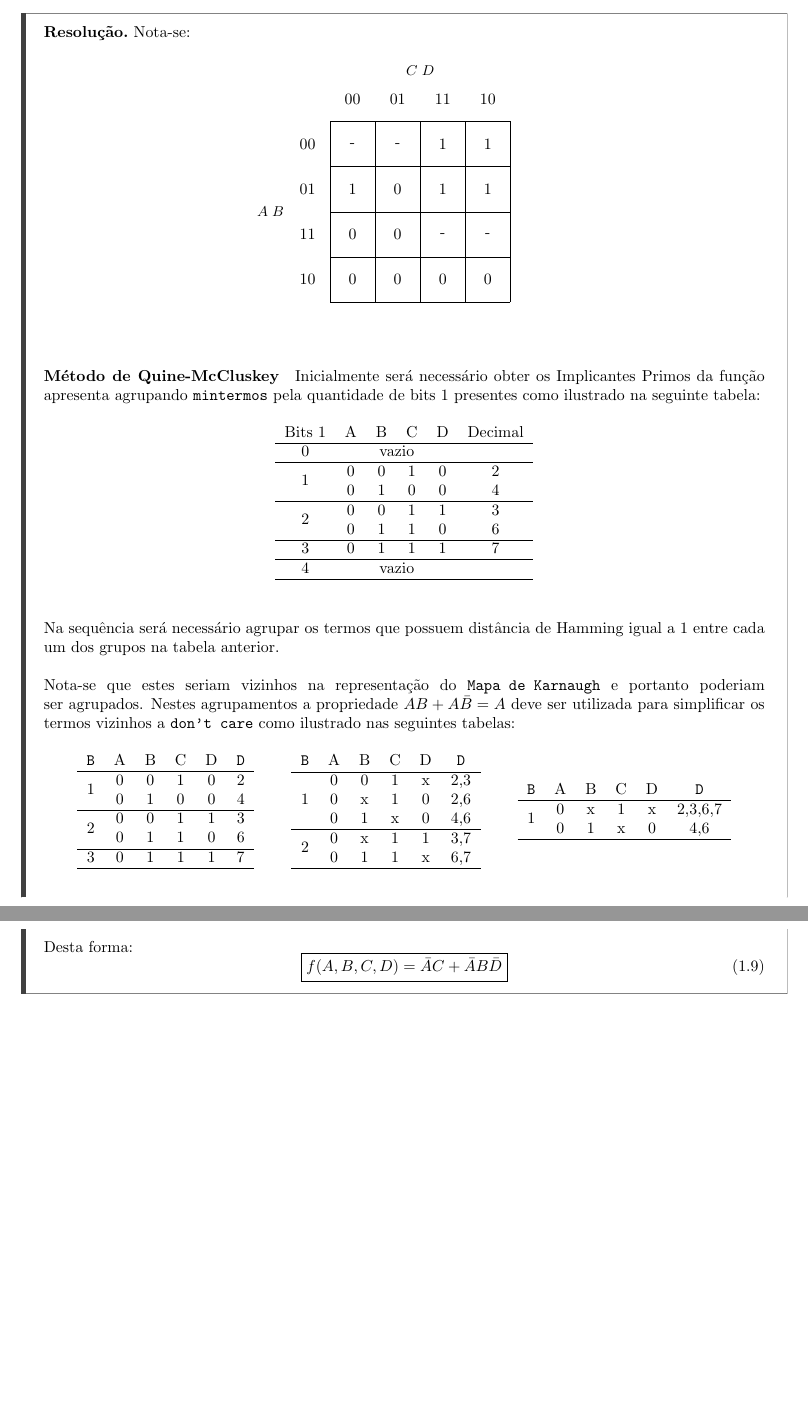
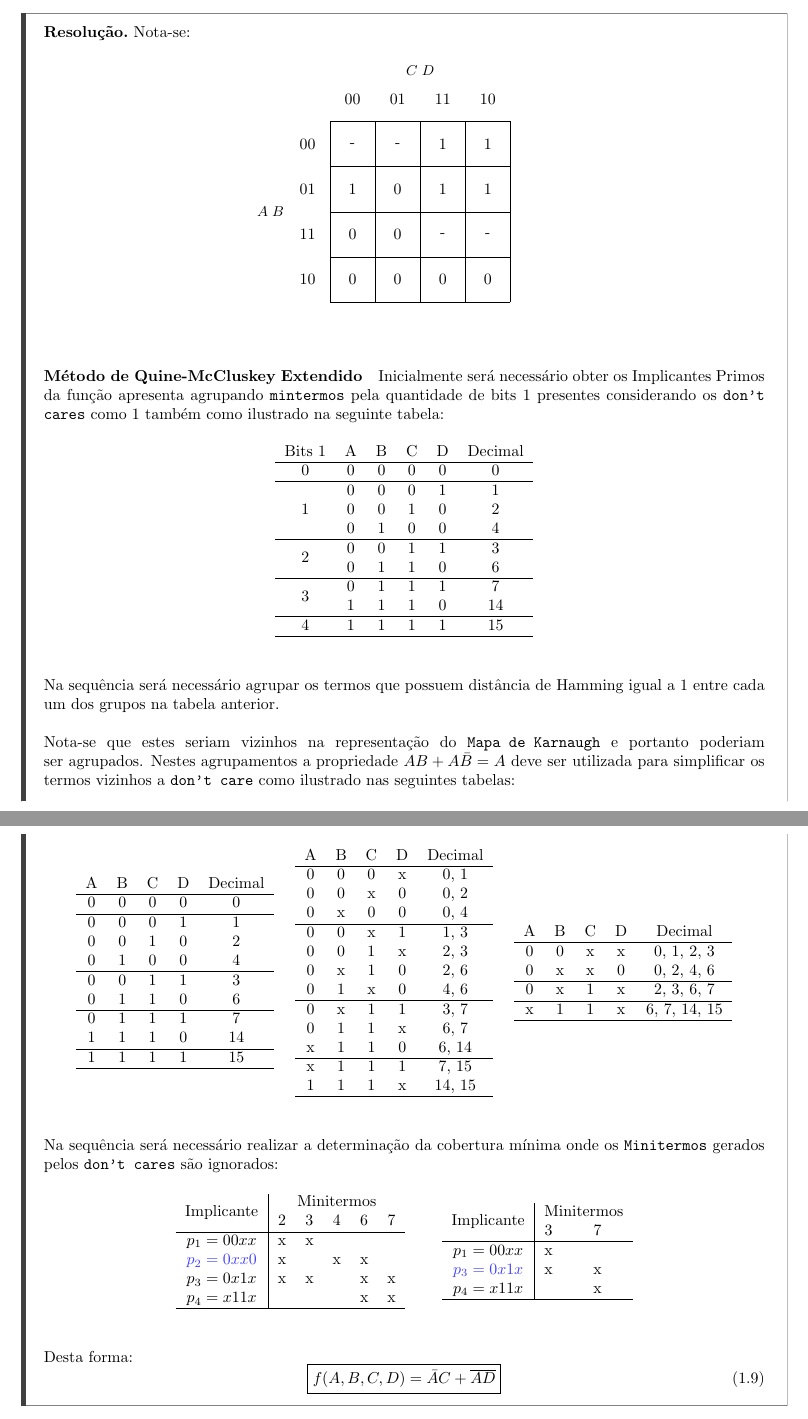
Before and after one commit to tr0fin0/classes_unicamp, a LaTeX document (es572/es572_ex04.tex): two parts of pages 8 and 9 of 9, joined at a grey line, cut so that both start at the same text, the shorter picture padded with empty space. Compiled offline with pdfLaTeX.

Commit message:
:construction: edit table

```diff
--- a/es572/es572_ex04.tex
+++ b/es572/es572_ex04.tex
@@ -166,7 +166,6 @@
                                 \implicant{3}{6}
                                 \implicant{8}{9}
                                 \implicant{13}{15}
-                                \implicant{7}{6}
                             \end{karnaugh-map}
                         \end{figure}
                     \end{multicols}
@@ -397,50 +396,85 @@
                         \autoterms[0]
                     \end{karnaugh-map}
                 \end{figure}
-                \paragraph{Método de Quine-McCluskey}Inicialmente será necessário obter os Implicantes Primos da função apresenta agrupando \texttt{mintermos} pela quantidade de bits 1 presentes como ilustrado na seguinte tabela:
-                    \begin{table}[H]
-                        \centering\begin{tabular}{c cccc c}
-                            Bits 1             & A & B & C & D             & Decimal\\\hline
-                            0                  & \multicolumn{4}{c}{vazio} & \\\hline
-                            \multirow{2}{*}{1} & 0 & 0 & 1 & 0             & 2\\
-                                               & 0 & 1 & 0 & 0             & 4\\\hline
-                            \multirow{2}{*}{2} & 0 & 0 & 1 & 1             & 3\\
-                                               & 0 & 1 & 1 & 0             & 6\\\hline
-                            3                  & 0 & 1 & 1 & 1             & 7\\\hline
-                            4                  & \multicolumn{4}{c}{vazio} & \\\hline
-                        \end{tabular}
-                    \end{table}
+
+                \paragraph{Método de Quine-McCluskey Extendido}Inicialmente será necessário obter os Implicantes Primos da função apresenta agrupando \texttt{mintermos} pela quantidade de bits 1 presentes considerando os \texttt{don't cares} como 1 também como ilustrado na seguinte tabela:
+                \begin{table}[H]
+                    \centering\begin{tabular}{c cccc c}
+                        Bits 1             &A&B&C&D& Decimal\\\hline
+                        0                  &0&0&0&0& 0\\\hline
+                        \multirow{3}{*}{1} &0&0&0&1& 1\\
+                                           &0&0&1&0& 2\\
+                                           &0&1&0&0& 4\\\hline
+                        \multirow{2}{*}{2} &0&0&1&1& 3\\
+                                           &0&1&1&0& 6\\\hline
+                        \multirow{2}{*}{3} &0&1&1&1& 7\\
+                                           &1&1&1&0& 14\\\hline
+                        4                  &1&1&1&1& 15\\\hline
+                    \end{tabular}
+                \end{table}\noindent
                 Na sequência será necessário agrupar os termos que possuem distância de Hamming igual a 1 entre cada um dos grupos na tabela anterior.
                 \\\\
                 Nota-se que estes seriam vizinhos na representação do \texttt{Mapa de Karnaugh} e portanto poderiam ser agrupados. Nestes agrupamentos a propriedade $AB + A\bar{B} = A$ deve ser utilizada para simplificar os termos vizinhos a \texttt{don't care} como ilustrado nas seguintes tabelas:
+                \begin{table}[H]
+                    \centering\begin{tabular}{cccc c}
+                        A&B&C&D& Decimal\\\hline
+                        0&0&0&0& 0\\\hline
+                        0&0&0&1& 1\\
+                        0&0&1&0& 2\\
+                        0&1&0&0& 4\\\hline
+                        0&0&1&1& 3\\
+                        0&1&1&0& 6\\\hline
+                        0&1&1&1& 7\\
+                        1&1&1&0& 14\\\hline
+                        1&1&1&1& 15\\\hline
+                    \end{tabular}
+                    \quad
+                    \centering\begin{tabular}{cccc c}
+                        A&B&C&D& Decimal\\\hline
+                        0&0&0&x& 0, 1\\
+                        0&0&x&0& 0, 2\\
+                        0&x&0&0& 0, 4\\\hline
+                        0&0&x&1& 1, 3\\
+                        0&0&1&x& 2, 3\\
+                        0&x&1&0& 2, 6\\
+                        0&1&x&0& 4, 6\\\hline
+                        0&x&1&1& 3, 7\\
+                        0&1&1&x& 6, 7\\
+                        x&1&1&0& 6, 14\\\hline
+                        x&1&1&1& 7, 15\\
+                        1&1&1&x& 14, 15\\\hline
+                    \end{tabular}
+                    \quad
+                    \centering\begin{tabular}{cccc c}
+                        A&B&C&D& Decimal\\\hline
+                        0&0&x&x& 0, 1, 2, 3\\
+                        0&x&x&0& 0, 2, 4, 6\\\hline
+                        0&x&1&x& 2, 3, 6, 7\\\hline
+                        x&1&1&x& 6, 7, 14, 15\\\hline
+                    \end{tabular}
+                \end{table}\noindent
+                Na sequência será necessário realizar a determinação da cobertura mínima onde os \texttt{Minitermos} gerados pelos \texttt{don't cares} são ignorados:
                     \begin{table}[H]
-                        \centering\begin{tabular}{c cccc c}
-                            \texttt{B}         & A & B & C & D & \texttt{D}\\\hline
-                            \multirow{2}{*}{1} & 0 & 0 & 1 & 0 & 2\\
-                                               & 0 & 1 & 0 & 0 & 4\\\hline
-                            \multirow{2}{*}{2} & 0 & 0 & 1 & 1 & 3\\
-                                               & 0 & 1 & 1 & 0 & 6\\\hline
-                            3                  & 0 & 1 & 1 & 1 & 7\\\hline
+                        \centering\begin{tabular}{c|ccccc}
+                            \multirow{2}{*}{Implicante} & \multicolumn{5}{c}{Minitermos}\\
+                                                        &2&3&4&6&7\\\hline
+                            $p_1 = 00xx$                &x&x& & & \\
+                            \textcolor{blue!75}{$p_2=0xx0$} &x& &x&x& \\
+                            $p_3 = 0x1x$                &x&x& &x&x\\
+                            $p_4 = x11x$                & & & &x&x\\\hline
                         \end{tabular}
                         \qquad
-                        \centering\begin{tabular}{c cccc c}
-                            \texttt{B}         & A & B & C & D & \texttt{D}\\\hline
-                            \multirow{3}{*}{1} & 0 & 0 & 1 & x & 2,3\\
-                                               & 0 & x & 1 & 0 & 2,6\\
-                                               & 0 & 1 & x & 0 & 4,6\\\hline
-                            \multirow{2}{*}{2} & 0 & x & 1 & 1 & 3,7\\
-                                               & 0 & 1 & 1 & x & 6,7\\\hline
+                        \centering\begin{tabular}{c|cc}
+                            \multirow{2}{*}{Implicante} & \multicolumn{2}{c}{Minitermos}\\
+                                                        &3&7\\\hline
+                            $p_1 = 00xx$                &x& \\
+                            \textcolor{blue!75}{$p_3=0x1x$} &x&x\\
+                            $p_4 = x11x$                & &x\\\hline
                         \end{tabular}
-                        \qquad
-                        \centering\begin{tabular}{c cccc c}
-                            \texttt{B}         & A & B & C & D & \texttt{D}\\\hline
-                            \multirow{2}{*}{1} & 0 & x & 1 & x & 2,3,6,7\\
-                                               & 0 & 1 & x & 0 & 4,6\\\hline
-                        \end{tabular}
-                    \end{table}\noindent
+                    \end{table}
                 Desta forma:
                     \begin{equation}
-                        \boxed{f(A,B,C,D) = \bar{A}C + \bar{A}B\bar{D}}
+                        \boxed{f(A,B,C,D) = \bar{A}C + \overline{AD}}
                     \end{equation}
             \end{resolution}
 \end{document}
```
